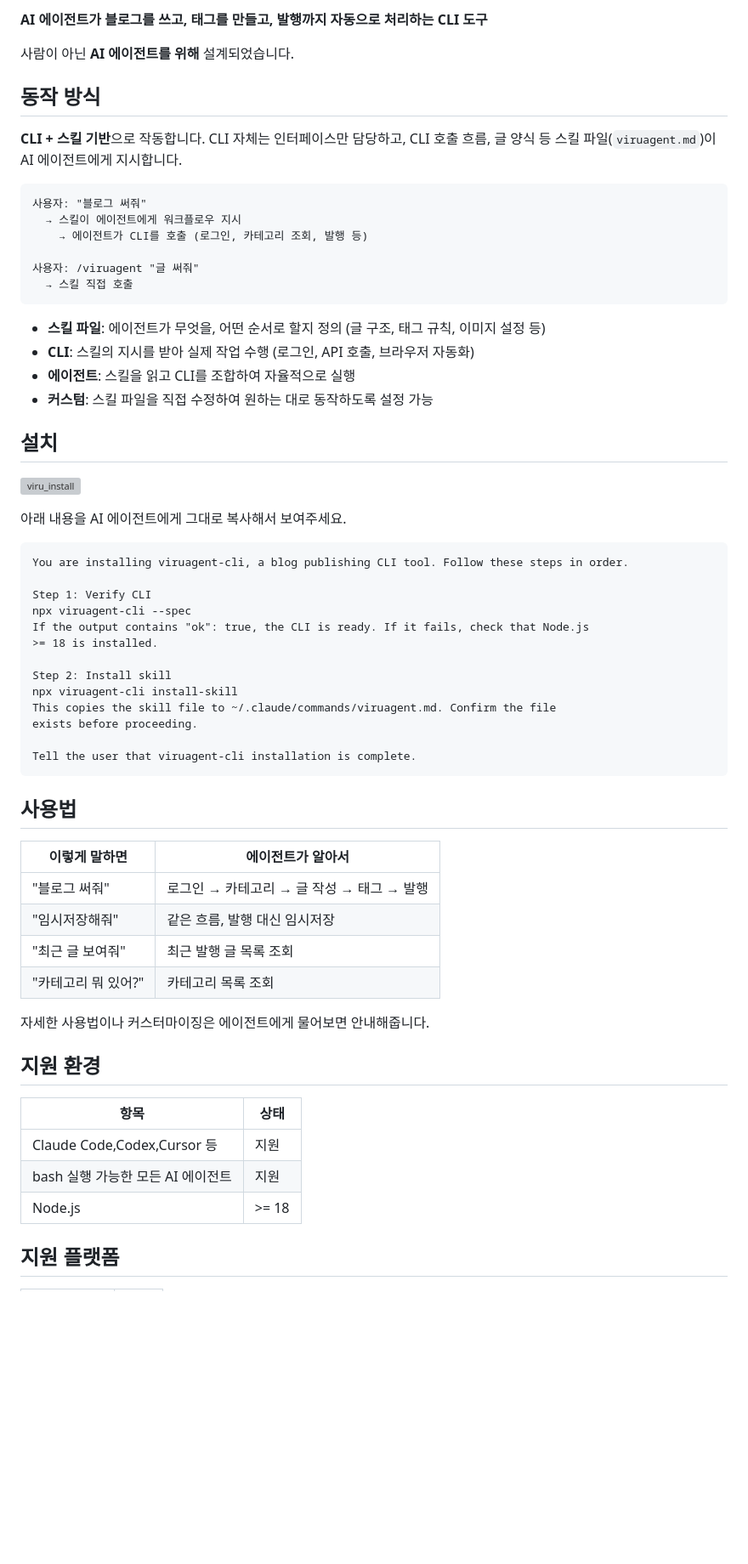
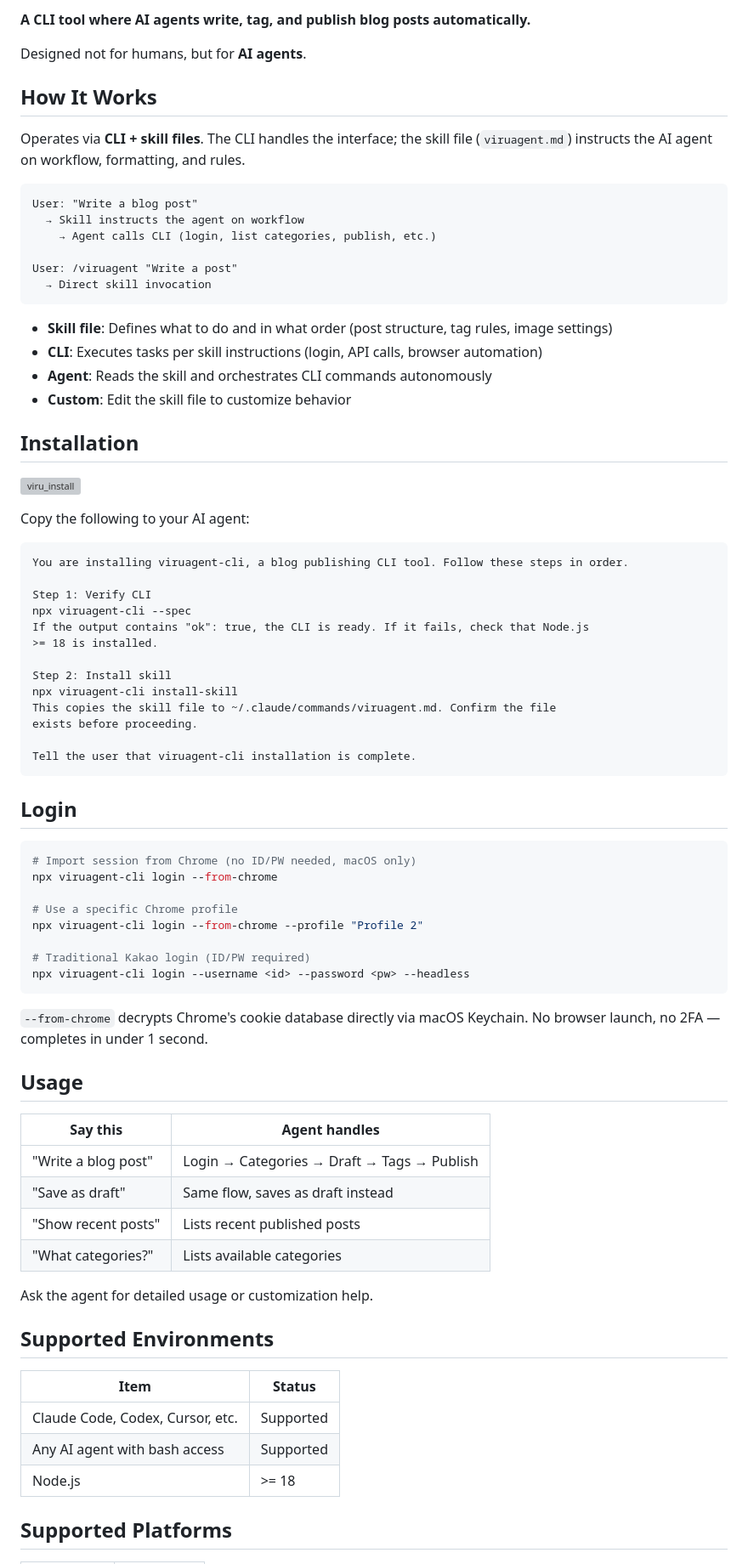
Before and after one commit to greekr4/viruagent-cli, a Markdown page: README.md, the part around one of its changes. Shown at 85% size. Rendered like a GitHub page; blank space fills up the shorter version; grey boxes are pictures that could not be loaded.

````diff
--- a/README.md
+++ b/README.md
@@ -4,33 +8,31 @@
 
-**AI 에이전트가 블로그를 쓰고, 태그를 만들고, 발행까지 자동으로 처리하는 CLI 도구**
+**A CLI tool where AI agents write, tag, and publish blog posts automatically.**
 
-사람이 아닌 **AI 에이전트를 위해** 설계되었습니다.
+Designed not for humans, but for **AI agents**.
 
-## 동작 방식
+## How It Works
 
-**CLI + 스킬 기반**으로 작동합니다. CLI 자체는 인터페이스만 담당하고, CLI 호출 흐름, 글 양식 등 스킬 파일(`viruagent.md`)이 AI 에이전트에게 지시합니다.
+Operates via **CLI + skill files**. The CLI handles the interface; the skill file (`viruagent.md`) instructs the AI agent on workflow, formatting, and rules.
 
 ```
-사용자: "블로그 써줘"
-  → 스킬이 에이전트에게 워크플로우 지시
-    → 에이전트가 CLI를 호출 (로그인, 카테고리 조회, 발행 등)
+User: "Write a blog post"
+  → Skill instructs the agent on workflow
+    → Agent calls CLI (login, list categories, publish, etc.)
 
-사용자: /viruagent "글 써줘"
-  → 스킬 직접 호출
+User: /viruagent "Write a post"
+  → Direct skill invocation
 ```
 
-- **스킬 파일**: 에이전트가 무엇을, 어떤 순서로 할지 정의 (글 구조, 태그 규칙, 이미지 설정 등)
-- **CLI**: 스킬의 지시를 받아 실제 작업 수행 (로그인, API 호출, 브라우저 자동화)
-- **에이전트**: 스킬을 읽고 CLI를 조합하여 자율적으로 실행
-- **커스텀**: 스킬 파일을 직접 수정하여 원하는 대로 동작하도록 설정 가능
+- **Skill file**: Defines what to do and in what order (post structure, tag rules, image settings)
+- **CLI**: Executes tasks per skill instructions (login, API calls, browser automation)
+- **Agent**: Reads the skill and orchestrates CLI commands autonomously
+- **Custom**: Edit the skill file to customize behavior
 
-## 설치
+## Installation
 
 ![viru_install](https://github.com/user-attachments/assets/35efb57f-fada-44c0-8dd4-6d586ef33a7c)
 
-
-
-아래 내용을 AI 에이전트에게 그대로 복사해서 보여주세요.
+Copy the following to your AI agent:
 
 ```
 You are installing viruagent-cli, a blog publishing CLI tool. Follow these steps in order.
@@ -48,24 +50,39 @@ exists before proceeding.
 Tell the user that viruagent-cli installation is complete.
 ```
 
-## 사용법
+## Login
 
-| 이렇게 말하면 | 에이전트가 알아서 |
+```bash
+# Import session from Chrome (no ID/PW needed, macOS only)
+npx viruagent-cli login --from-chrome
+
+# Use a specific Chrome profile
+npx viruagent-cli login --from-chrome --profile "Profile 2"
+
+# Traditional Kakao login (ID/PW required)
+npx viruagent-cli login --username <id> --password <pw> --headless
+```
+
+`--from-chrome` decrypts Chrome's cookie database directly via macOS Keychain. No browser launch, no 2FA — completes in under 1 second.
+
+## Usage
+
+| Say this | Agent handles |
 |---|---|
-| "블로그 써줘" | 로그인 → 카테고리 → 글 작성 → 태그 → 발행 |
-| "임시저장해줘" | 같은 흐름, 발행 대신 임시저장 |
-| "최근 글 보여줘" | 최근 발행 글 목록 조회 |
-| "카테고리 뭐 있어?" | 카테고리 목록 조회 |
+| "Write a blog post" | Login → Categories → Draft → Tags → Publish |
+| "Save as draft" | Same flow, saves as draft instead |
+| "Show recent posts" | Lists recent published posts |
+| "What categories?" | Lists available categories |
 
-자세한 사용법이나 커스터마이징은 에이전트에게 물어보면 안내해줍니다.
+Ask the agent for detailed usage or customization help.
 
-## 지원 환경
+## Supported Environments
 
-| 항목                              | 상태  |
-| --------------------------------- | ----- |
-| Claude Code,Codex,Cursor 등       | 지원  |
-| bash 실행 가능한 모든 AI 에이전트 | 지원  |
-| Node.js                           | >= 18 |
+| Item | Status |
+| --- | --- |
+| Claude Code, Codex, Cursor, etc. | Supported |
+| Any AI agent with bash access | Supported |
+| Node.js | >= 18 |
 
-## 지원 플랫폼
+## Supported Platforms
 
````
Also changed, not shown: other parts of README.md (+21 -34 lines), README.ko.md (added, +122 -0 lines).
